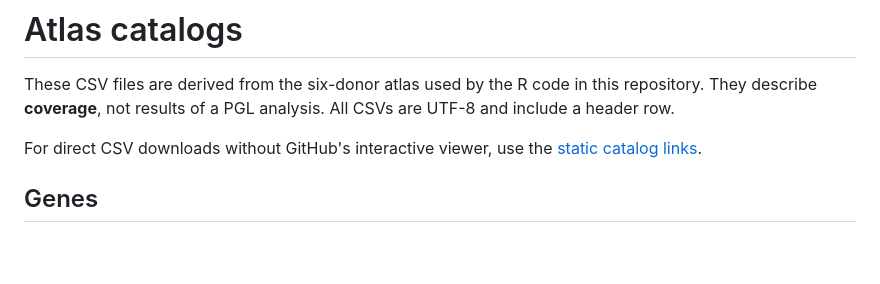
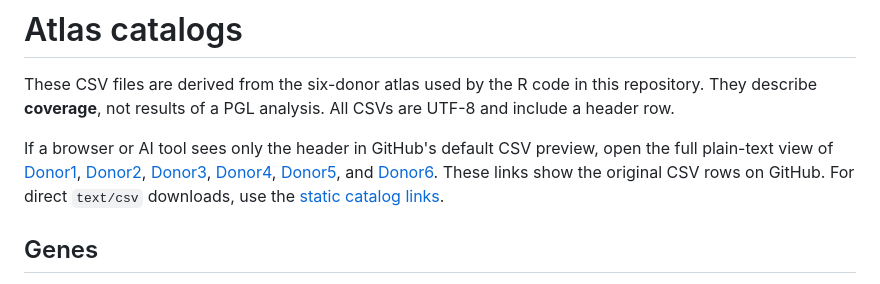
Before and after one commit to cognify-science/PGL, a Markdown page: catalogs/README.md, the part around the change. Drawn GitHub-style; blank space fills up the shorter version.

Commit message:
Link to full CSV views for AI browsers

```diff
--- a/catalogs/README.md
+++ b/catalogs/README.md
@@ -2,7 +2,7 @@
 
 These CSV files are derived from the six-donor atlas used by the R code in this repository. They describe **coverage**, not results of a PGL analysis. All CSVs are UTF-8 and include a header row.
 
-For direct CSV downloads without GitHub's interactive viewer, use the [static catalog links](https://cognify-science.github.io/PGL/).
+If a browser or AI tool sees only the header in GitHub's default CSV preview, open the full plain-text view of [Donor1](regions/Donor1.csv?plain=1), [Donor2](regions/Donor2.csv?plain=1), [Donor3](regions/Donor3.csv?plain=1), [Donor4](regions/Donor4.csv?plain=1), [Donor5](regions/Donor5.csv?plain=1), and [Donor6](regions/Donor6.csv?plain=1). These links show the original CSV rows on GitHub. For direct `text/csv` downloads, use the [static catalog links](https://cognify-science.github.io/PGL/).
 
 ## Genes
 
```
Also changed, not shown: README.md (+1 -1 lines).
